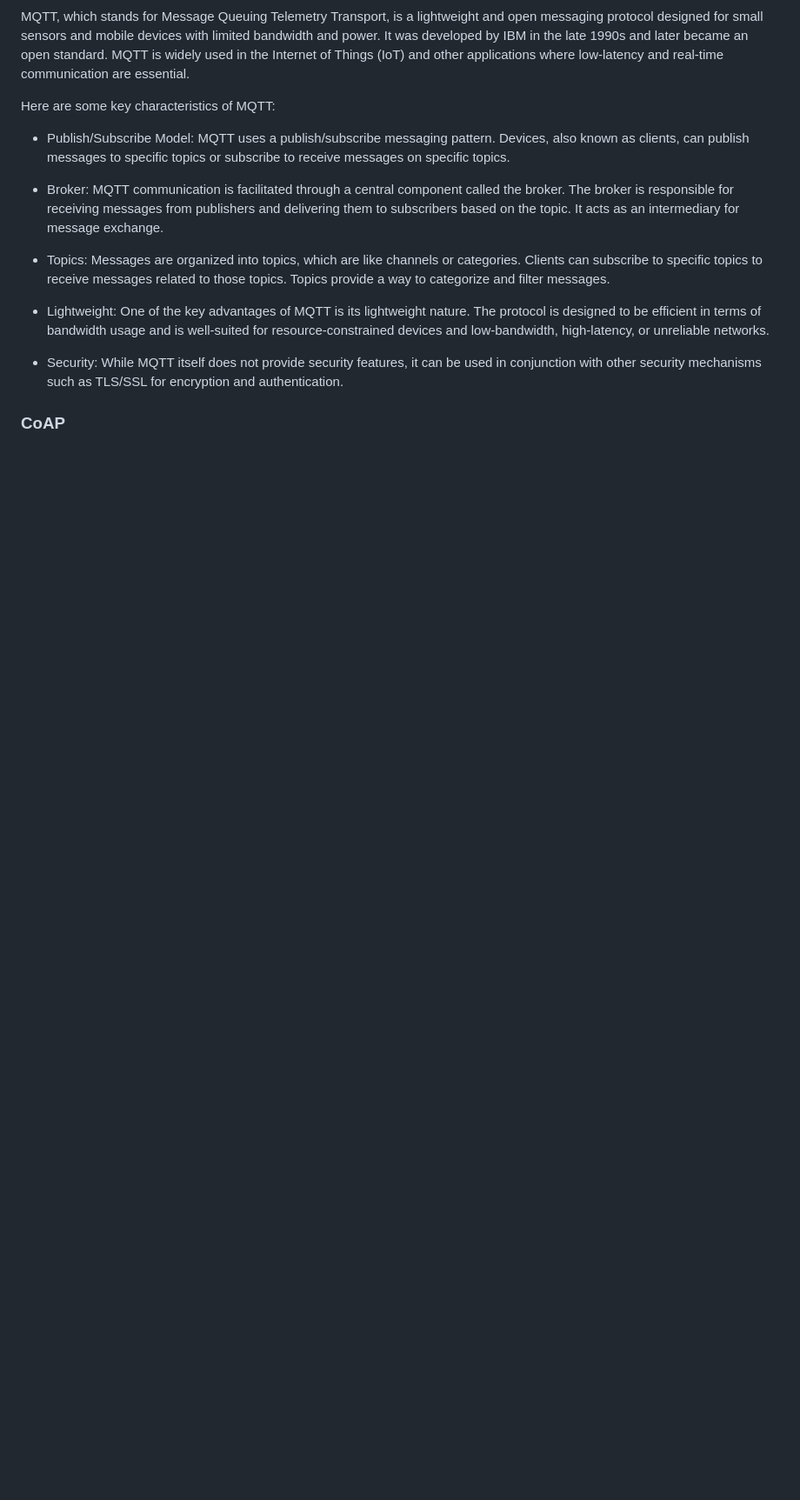
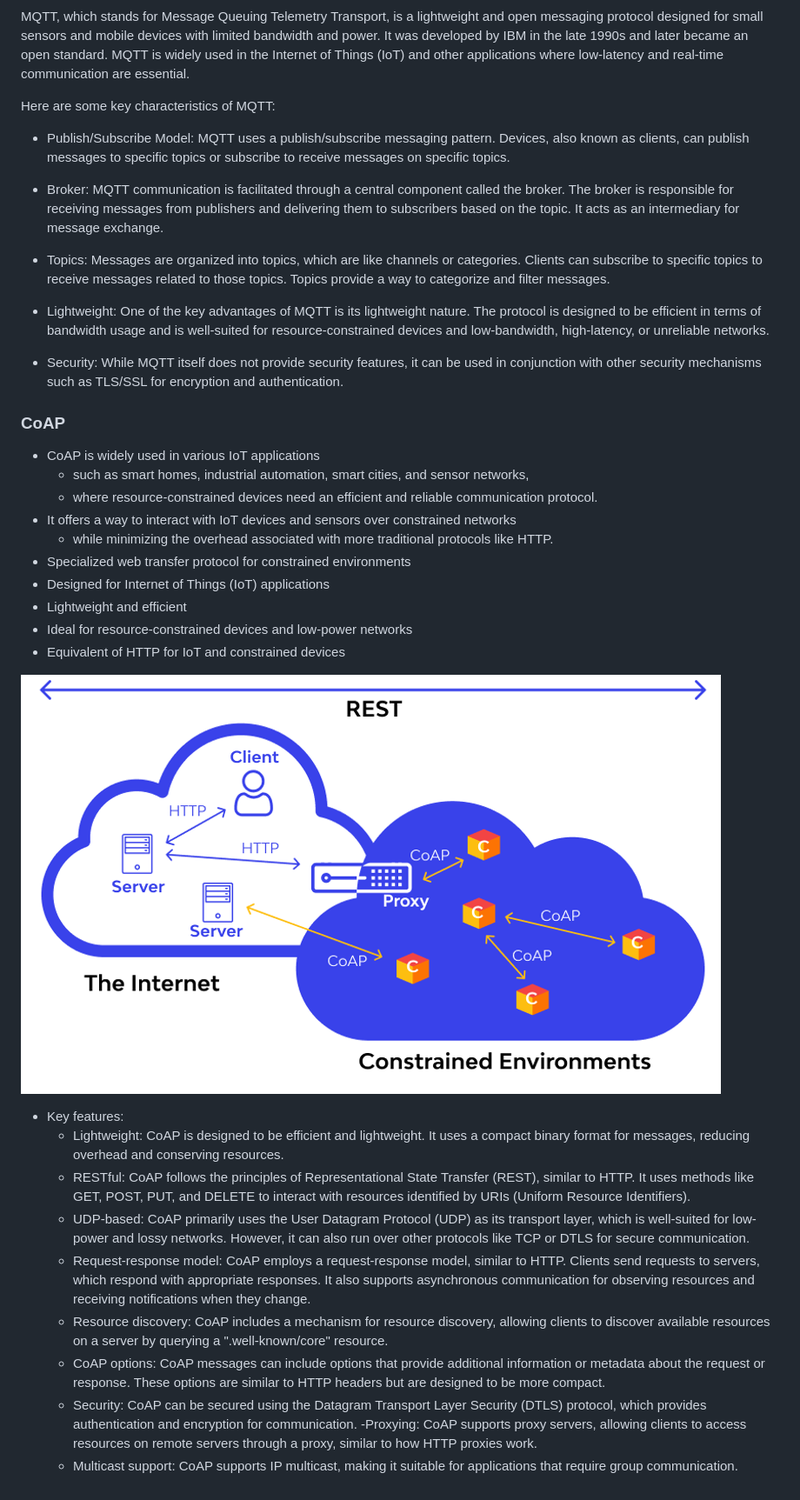
Before and after one commit to cjundang/IoT-Course, a Markdown page: content/module_3.md, the part around the change. Shown: that part at 87% size. Drawn GitHub-style; pictures changed too: content/images/03/coap_architecture.PNG (added); blank space fills up the shorter version.

Commit message:
add coap

```diff
--- a/content/module_3.md
+++ b/content/module_3.md
@@ -418,3 +418,27 @@ networks.
 
 
 ### CoAP
+
+- CoAP is widely used in various IoT applications
+  - such as smart homes, industrial automation, smart cities, and sensor networks,
+  - where resource-constrained devices need an efficient and reliable communication protocol.
+- It offers a way to interact with IoT devices and sensors over constrained networks
+  - while minimizing the overhead associated with more traditional protocols like HTTP.
+- Specialized web transfer protocol for constrained environments
+- Designed for Internet of Things (IoT) applications
+- Lightweight and efficient
+- Ideal for resource-constrained devices and low-power networks
+- Equivalent of HTTP for IoT and constrained devices
+
+![Alt text](/content/images/03/coap_architecture.PNG)
+
+- Key features:
+  - Lightweight: CoAP is designed to be efficient and lightweight. It uses a compact binary format for messages, reducing overhead and conserving resources.
+  - RESTful: CoAP follows the principles of Representational State Transfer (REST), similar to HTTP. It uses methods like GET, POST, PUT, and DELETE to interact with resources identified by URIs (Uniform Resource Identifiers).
+  - UDP-based: CoAP primarily uses the User Datagram Protocol (UDP) as its transport layer, which is well-suited for low-power and lossy networks. However, it can also run over other protocols like TCP or DTLS for secure communication.
+  - Request-response model: CoAP employs a request-response model, similar to HTTP. Clients send requests to servers, which respond with appropriate responses. It also supports asynchronous communication for observing resources and receiving notifications when they change.
+  - Resource discovery: CoAP includes a mechanism for resource discovery, allowing clients to discover available resources on a server by querying a ".well-known/core" resource.
+  - CoAP options: CoAP messages can include options that provide additional information or metadata about the request or response. These options are similar to HTTP headers but are designed to be more compact.
+  - Security: CoAP can be secured using the Datagram Transport Layer Security (DTLS) protocol, which provides authentication and encryption for communication.
+  -Proxying: CoAP supports proxy servers, allowing clients to access resources on remote servers through a proxy, similar to how HTTP proxies work.
+  - Multicast support: CoAP supports IP multicast, making it suitable for applications that require group communication.
```
Also changed, not shown: content/image.png (added).
